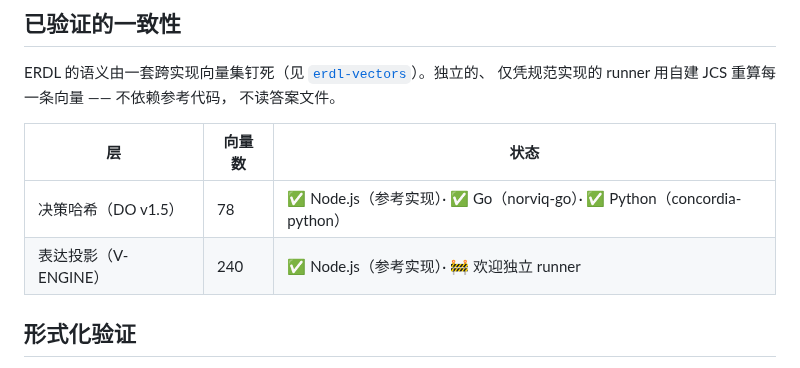
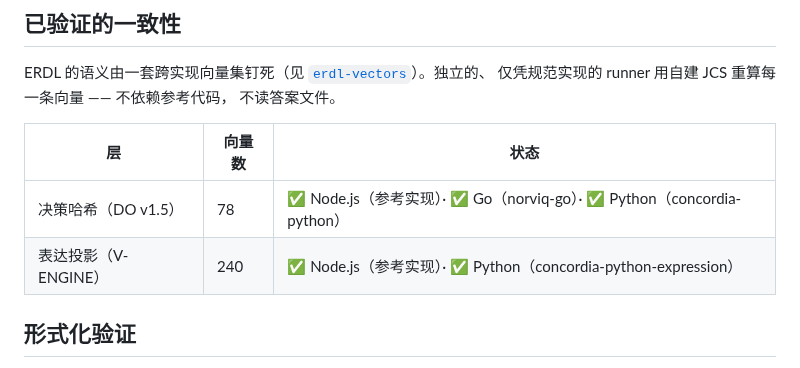
Before and after one commit to OpenOBA/erdl-landing, a Markdown page: README.zh-CN.md, the part around the change. GitHub-like rendering.

Commit message:
docs: expression layer 240 now verified by concordia-python-expression

```diff
--- a/README.zh-CN.md
+++ b/README.zh-CN.md
@@ -42,7 +42,7 @@ ERDL 的语义由一套跨实现向量集钉死（见
 | 层 | 向量数 | 状态 |
 |-------|---------|--------|
 | 决策哈希（DO v1.5） | 78 | ✅ Node.js（参考实现）· ✅ Go（norviq-go）· ✅ Python（concordia-python） |
-| 表达投影（V-ENGINE） | 240 | ✅ Node.js（参考实现）· 🚧 欢迎独立 runner |
+| 表达投影（V-ENGINE） | 240 | ✅ Node.js（参考实现）· ✅ Python（concordia-python-expression） |
 
 ## 形式化验证
 
```
Also changed, not shown: README.md (+1 -1 lines).
